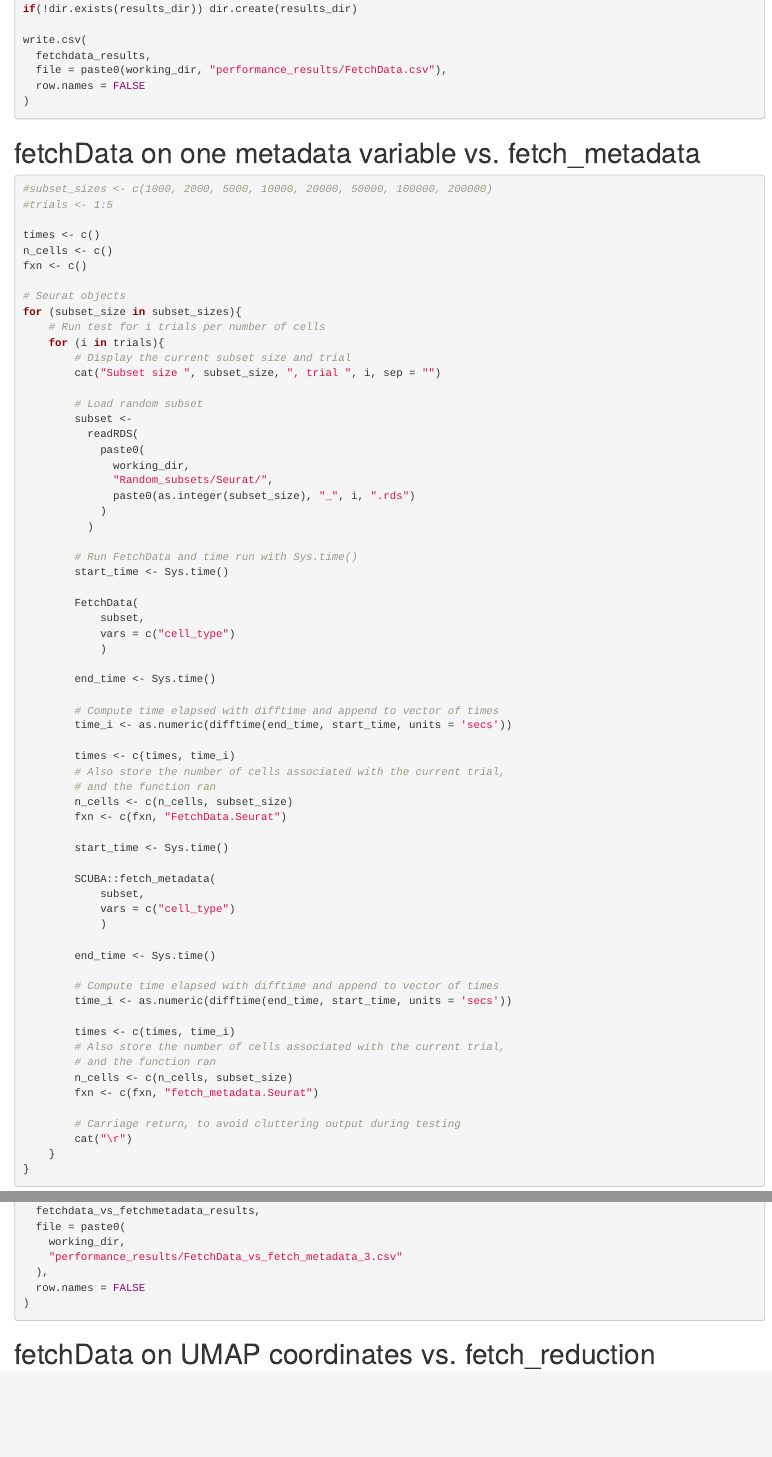
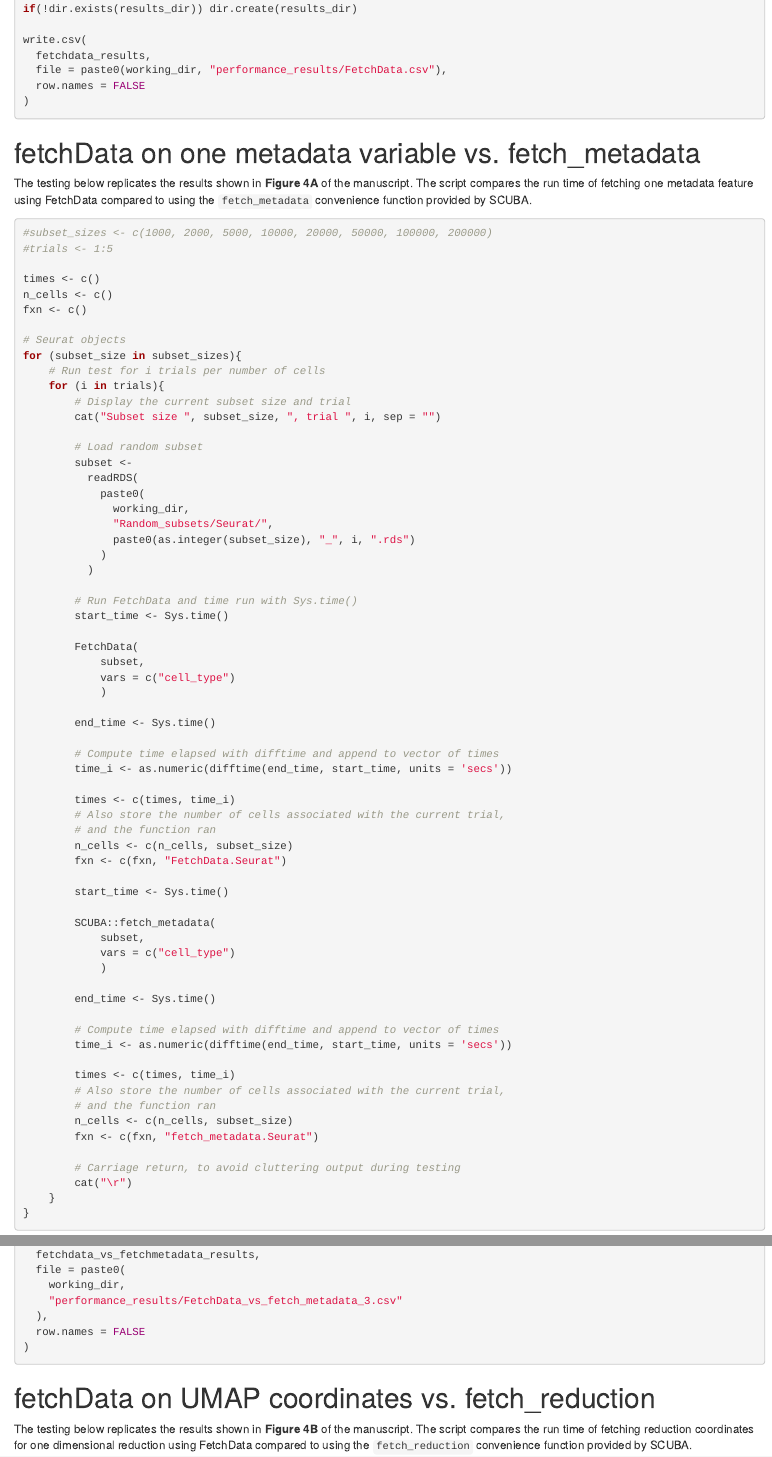
Before and after one commit to amc-heme/SCUBA_Manuscript, an R Markdown document (Fig4.Rmd): the page in a window 1100 px wide, from 8680 px down, and a second part further down, joined at a grey line. Rendered offline with R 4.5, knitr and Pandoc, with nearby package versions; some code elsewhere in the file could not run offline.

Commit message:
Add description for fetch_metadata, fetch_reduction tests

````diff
--- a/Fig4.Rmd
+++ b/Fig4.Rmd
@@ -436,6 +436,8 @@ write.csv(
 
 # fetchData on one metadata variable vs. fetch_metadata
 
+The testing below replicates the results shown in **Figure 4A** of the manuscript. The script compares the run time of fetching one metadata feature using FetchData compared to using the `fetch_metadata` convenience function provided by SCUBA.
+
 ```{r}
 #subset_sizes <- c(1000, 2000, 5000, 10000, 20000, 50000, 100000, 200000)
 #trials <- 1:5
@@ -685,6 +687,8 @@ write.csv(
 ```
 
 # fetchData on UMAP coordinates vs. fetch_reduction
+
+The testing below replicates the results shown in **Figure 4B** of the manuscript. The script compares the run time of fetching reduction coordinates for one dimensional reduction using FetchData compared to using the `fetch_reduction` convenience function provided by SCUBA.
 
 ```{r}
 #subset_sizes <- c(1000, 2000, 5000, 10000, 20000, 50000, 100000, 200000)
````
